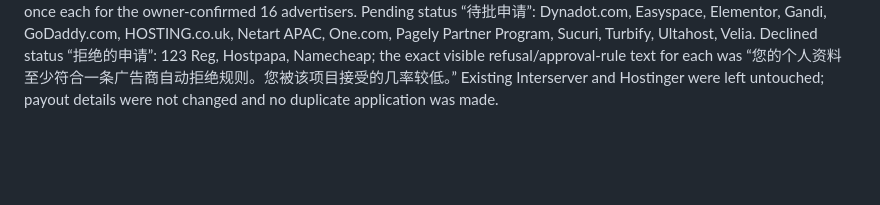
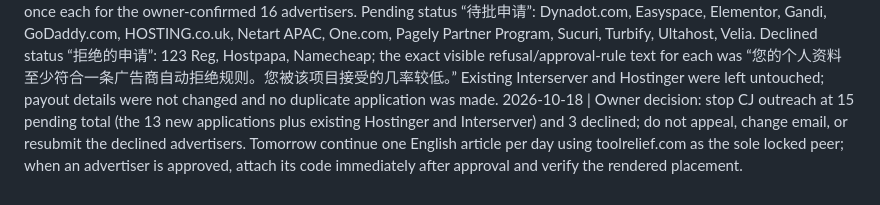
Before and after one commit to yumin985/vps-deals-promo-radar, a Markdown page: daily-log.md, the part around the change. GitHub-like rendering; blank space fills up the shorter version.

Commit message:
Record CJ outreach stop decision

```diff
--- a/daily-log.md
+++ b/daily-log.md
@@ -33,3 +33,4 @@
 2026-10-18 | Affiliate program application attempt: Rakuten advertiser directory verified Ionos (MID 53749) as directly relevant to hosting, domains, websites, and eCommerce; application dialog reached the pre-submit stage and stated that Ionos manually reviews applications. CJ searches for VPS, hosting, and IONOS returned no visible advertiser results. No application was submitted; payout details were not changed. Browser became unavailable after opening the Rakuten terms/download control, so final submit and post-submit status could not be verified.
 2026-10-18 | Affiliate application follow-up: Rakuten Ionos (MID 53749) was submitted after the owner clicked the final send button; the advertiser page now shows the exact status “待定（已申请）” (Applied/Pending). Submission time recorded locally as 2026-10-18T18:37:20+08:00. CJ pending-offers page visibly lists the existing two advertisers: Abracadabra NYC (7889430, 收藏品) and GearUP (7804601, 电子游戏); neither matches the VPS/hosting/cloud/site-building scope, so no CJ application was submitted. Payout details unchanged.
 2026-10-18 | CJ program applications: at 2026-10-18T20:13:17+08:00, submitted once each for the owner-confirmed 16 advertisers. Pending status “待批申请”: Dynadot.com, Easyspace, Elementor, Gandi, GoDaddy.com, HOSTING.co.uk, Netart APAC, One.com, Pagely Partner Program, Sucuri, Turbify, Ultahost, Velia. Declined status “拒绝的申请”: 123 Reg, Hostpapa, Namecheap; the exact visible refusal/approval-rule text for each was “您的个人资料至少符合一条广告商自动拒绝规则。您被该项目接受的几率较低。” Existing Interserver and Hostinger were left untouched; payout details were not changed and no duplicate application was made.
+2026-10-18 | Owner decision: stop CJ outreach at 15 pending total (the 13 new applications plus existing Hostinger and Interserver) and 3 declined; do not appeal, change email, or resubmit the declined advertisers. Tomorrow continue one English article per day using toolrelief.com as the sole locked peer; when an advertiser is approved, attach its code immediately after approval and verify the rendered placement.
```
